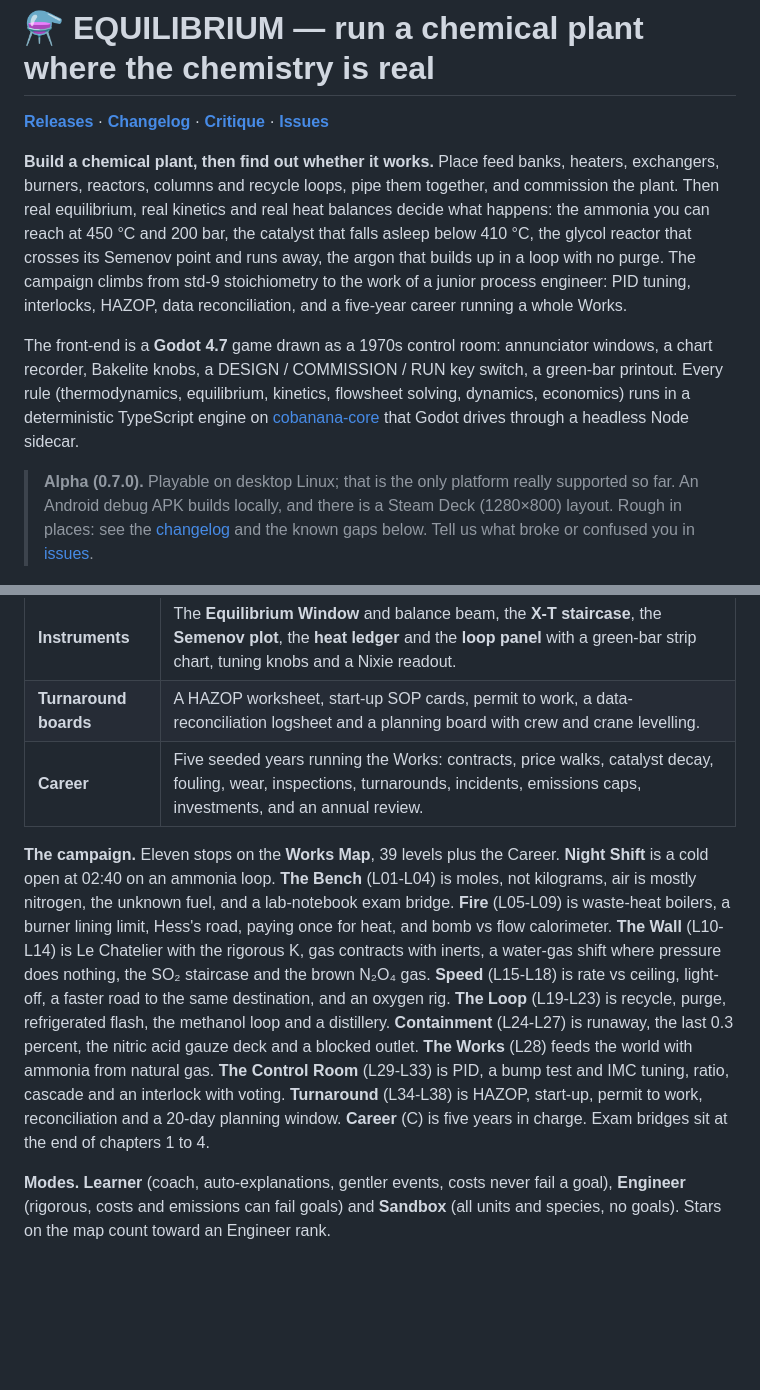
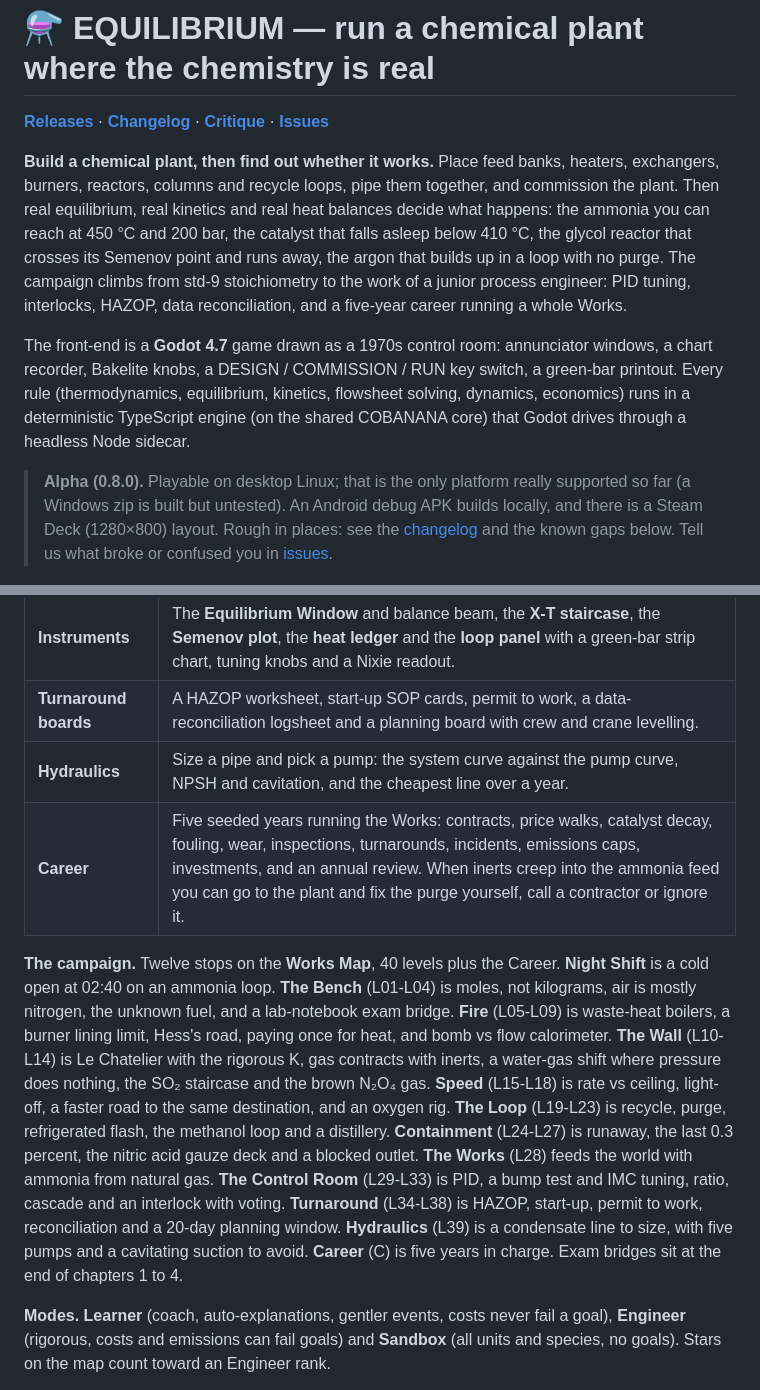
Before and after one commit to blackmetaltech/equilibrium, a Markdown page: README.md, 2 parts joined by grey strips. GitHub-like rendering; blank space fills up the shorter version.

```diff
--- a/README.md
+++ b/README.md
@@ -4,8 +4,8 @@
 
 **Build a chemical plant, then find out whether it works.** Place feed banks, heaters, exchangers, burners, reactors, columns and recycle loops, pipe them together, and commission the plant. Then real equilibrium, real kinetics and real heat balances decide what happens: the ammonia you can reach at 450 °C and 200 bar, the catalyst that falls asleep below 410 °C, the glycol reactor that crosses its Semenov point and runs away, the argon that builds up in a loop with no purge. The campaign climbs from std-9 stoichiometry to the work of a junior process engineer: PID tuning, interlocks, HAZOP, data reconciliation, and a five-year career running a whole Works.
 
-The front-end is a **Godot 4.7** game drawn as a 1970s control room: annunciator windows, a chart recorder, Bakelite knobs, a DESIGN / COMMISSION / RUN key switch, a green-bar printout. Every rule (thermodynamics, equilibrium, kinetics, flowsheet solving, dynamics, economics) runs in a deterministic TypeScript engine on [cobanana-core](https://github.com/ixaxaar/cobanana-core) that Godot drives through a headless Node sidecar.
+The front-end is a **Godot 4.7** game drawn as a 1970s control room: annunciator windows, a chart recorder, Bakelite knobs, a DESIGN / COMMISSION / RUN key switch, a green-bar printout. Every rule (thermodynamics, equilibrium, kinetics, flowsheet solving, dynamics, economics) runs in a deterministic TypeScript engine (on the shared COBANANA core) that Godot drives through a headless Node sidecar.
 
-> **Alpha (0.7.0).** Playable on desktop Linux; that is the only platform really supported so far. An Android debug APK builds locally, and there is a Steam Deck (1280×800) layout. Rough in places: see the [changelog](CHANGELOG.md) and the known gaps below. Tell us what broke or confused you in [issues](https://github.com/ixaxaar/equilibrium/issues).
+> **Alpha (0.8.0).** Playable on desktop Linux; that is the only platform really supported so far (a Windows zip is built but untested). An Android debug APK builds locally, and there is a Steam Deck (1280×800) layout. Rough in places: see the [changelog](CHANGELOG.md) and the known gaps below. Tell us what broke or confused you in [issues](https://github.com/ixaxaar/equilibrium/issues).
 
 ![Three adiabatic beds with interstage coolers in the contact plant, with molecule critters in the pipes and the X-T staircase top right](docs/readme/staircase.png)
@@ -20,9 +28,10 @@ The front-end is a **Godot 4.7** game drawn as a 1970s control room: annunciator
 | **Call it** | Predict a number before you commission (the H₂ you must buy, K at 450 °C, the adiabatic rise). The printout compares your call with the engine's. |
 | **Instruments** | The **Equilibrium Window** and balance beam, the **X-T staircase**, the **Semenov plot**, the **heat ledger** and the **loop panel** with a green-bar strip chart, tuning knobs and a Nixie readout. |
 | **Turnaround boards** | A HAZOP worksheet, start-up SOP cards, permit to work, a data-reconciliation logsheet and a planning board with crew and crane levelling. |
-| **Career** | Five seeded years running the Works: contracts, price walks, catalyst decay, fouling, wear, inspections, turnarounds, incidents, emissions caps, investments, and an annual review. |
+| **Hydraulics** | Size a pipe and pick a pump: the system curve against the pump curve, NPSH and cavitation, and the cheapest line over a year. |
+| **Career** | Five seeded years running the Works: contracts, price walks, catalyst decay, fouling, wear, inspections, turnarounds, incidents, emissions caps, investments, and an annual review. When inerts creep into the ammonia feed you can go to the plant and fix the purge yourself, call a contractor or ignore it. |
 
-**The campaign.** Eleven stops on the **Works Map**, 39 levels plus the Career. **Night Shift** is a cold open at 02:40 on an ammonia loop. **The Bench** (L01-L04) is moles, not kilograms, air is mostly nitrogen, the unknown fuel, and a lab-notebook exam bridge. **Fire** (L05-L09) is waste-heat boilers, a burner lining limit, Hess's road, paying once for heat, and bomb vs flow calorimeter. **The Wall** (L10-L14) is Le Chatelier with the rigorous K, gas contracts with inerts, a water-gas shift where pressure does nothing, the SO₂ staircase and the brown N₂O₄ gas. **Speed** (L15-L18) is rate vs ceiling, light-off, a faster road to the same destination, and an oxygen rig. **The Loop** (L19-L23) is recycle, purge, refrigerated flash, the methanol loop and a distillery. **Containment** (L24-L27) is runaway, the last 0.3 percent, the nitric acid gauze deck and a blocked outlet. **The Works** (L28) feeds the world with ammonia from natural gas. **The Control Room** (L29-L33) is PID, a bump test and IMC tuning, ratio, cascade and an interlock with voting. **Turnaround** (L34-L38) is HAZOP, start-up, permit to work, reconciliation and a 20-day planning window. **Career** (C) is five years in charge. Exam bridges sit at the end of chapters 1 to 4.
+**The campaign.** Twelve stops on the **Works Map**, 40 levels plus the Career. **Night Shift** is a cold open at 02:40 on an ammonia loop. **The Bench** (L01-L04) is moles, not kilograms, air is mostly nitrogen, the unknown fuel, and a lab-notebook exam bridge. **Fire** (L05-L09) is waste-heat boilers, a burner lining limit, Hess's road, paying once for heat, and bomb vs flow calorimeter. **The Wall** (L10-L14) is Le Chatelier with the rigorous K, gas contracts with inerts, a water-gas shift where pressure does nothing, the SO₂ staircase and the brown N₂O₄ gas. **Speed** (L15-L18) is rate vs ceiling, light-off, a faster road to the same destination, and an oxygen rig. **The Loop** (L19-L23) is recycle, purge, refrigerated flash, the methanol loop and a distillery. **Containment** (L24-L27) is runaway, the last 0.3 percent, the nitric acid gauze deck and a blocked outlet. **The Works** (L28) feeds the world with ammonia from natural gas. **The Control Room** (L29-L33) is PID, a bump test and IMC tuning, ratio, cascade and an interlock with voting. **Turnaround** (L34-L38) is HAZOP, start-up, permit to work, reconciliation and a 20-day planning window. **Hydraulics** (L39) is a condensate line to size, with five pumps and a cavitating suction to avoid. **Career** (C) is five years in charge. Exam bridges sit at the end of chapters 1 to 4.
 
 **Modes.** **Learner** (coach, auto-explanations, gentler events, costs never fail a goal), **Engineer** (rigorous, costs and emissions can fail goals) and **Sandbox** (all units and species, no goals). Stars on the map count toward an Engineer rank.
 
```
Also changed, not shown: other parts of README.md (+13 -6 lines), CHANGELOG.md (+25 -0 lines), docs/CRITIQUE-0.8.md (added, +84 -0 lines), docs/readme/incident-loop.png (added), docs/readme/size-the-line.png (added), 6 other files.
